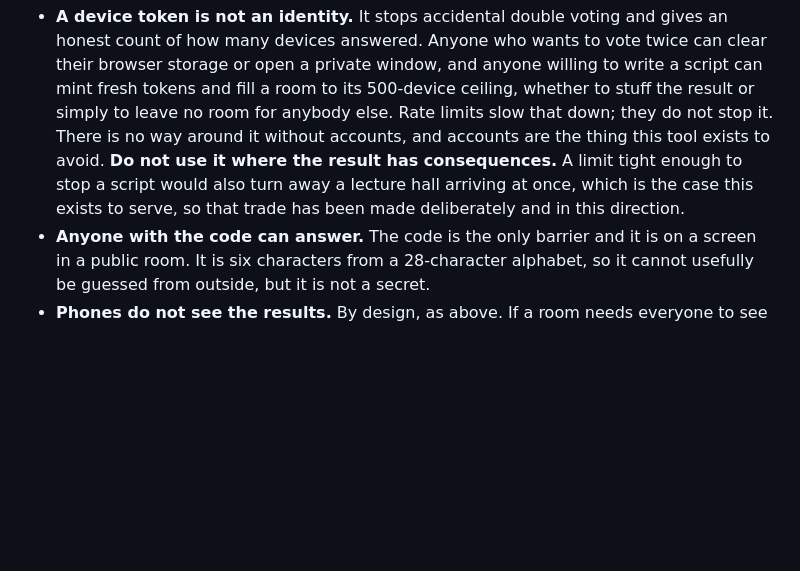
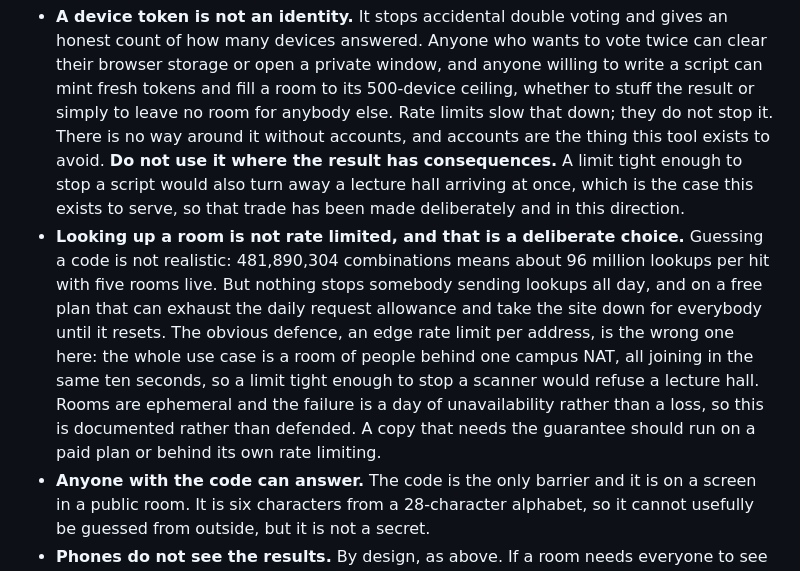
Before and after one commit to rijdho/pollen, a Markdown page: README.md, the part around the change. Drawn GitHub-style; blank space fills up the shorter version.

```diff
--- a/README.md
+++ b/README.md
@@ -364,6 +364,16 @@ glossed over.
   enough to stop a script would also turn away a lecture hall arriving at once, which is
   the case this exists to serve, so that trade has been made deliberately and in this
   direction.
+- **Looking up a room is not rate limited, and that is a deliberate choice.** Guessing a
+  code is not realistic: 481,890,304 combinations means about 96 million lookups per hit
+  with five rooms live. But nothing stops somebody sending lookups all day, and on a free
+  plan that can exhaust the daily request allowance and take the site down for everybody
+  until it resets. The obvious defence, an edge rate limit per address, is the wrong one
+  here: the whole use case is a room of people behind one campus NAT, all joining in the
+  same ten seconds, so a limit tight enough to stop a scanner would refuse a lecture hall.
+  Rooms are ephemeral and the failure is a day of unavailability rather than a loss, so
+  this is documented rather than defended. A copy that needs the guarantee should run on a
+  paid plan or behind its own rate limiting.
 - **Anyone with the code can answer.** The code is the only barrier and it is on a screen
   in a public room. It is six characters from a 28-character alphabet, so it cannot
   usefully be guessed from outside, but it is not a secret.
```
Also changed, not shown: CHANGELOG.md (+11 -0 lines), CLAUDE.md (+20 -0 lines).
